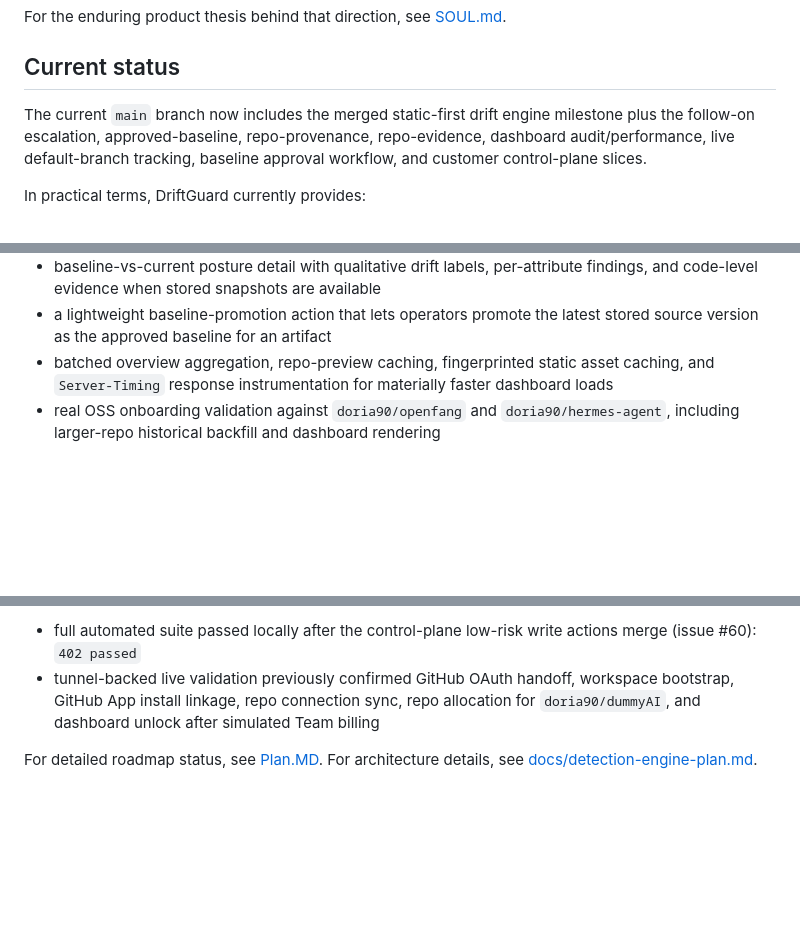
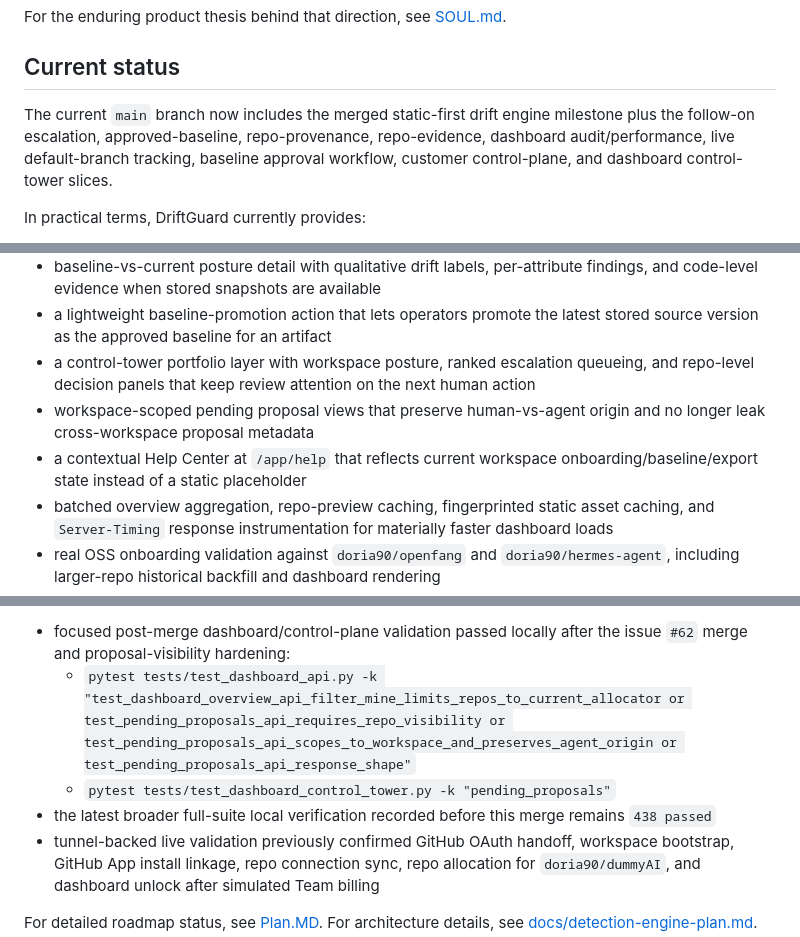
Before and after one commit to aiappsnative/Vipari, a Markdown page: README.md, 3 parts joined by grey strips. Drawn GitHub-style; blank space fills up the shorter version.

Commit message:
Update docs for control tower merge

```diff
--- a/README.md
+++ b/README.md
@@ -32,7 +32,7 @@ For the enduring product thesis behind that direction, see [SOUL.md](SOUL.md).
 
 ## Current status
 
-The current `main` branch now includes the merged static-first drift engine milestone plus the follow-on escalation, approved-baseline, repo-provenance, repo-evidence, dashboard audit/performance, live default-branch tracking, baseline approval workflow, and customer control-plane slices.
+The current `main` branch now includes the merged static-first drift engine milestone plus the follow-on escalation, approved-baseline, repo-provenance, repo-evidence, dashboard audit/performance, live default-branch tracking, baseline approval workflow, customer control-plane, and dashboard control-tower slices.
 
 In practical terms, DriftGuard currently provides:
 
@@ -51,6 +51,9 @@ In practical terms, DriftGuard currently provides:
 - concise `What changed`, `Why flagged`, and `Where` explanations in both overview and repo dashboard surfaces
 - baseline-vs-current posture detail with qualitative drift labels, per-attribute findings, and code-level evidence when stored snapshots are available
 - a lightweight baseline-promotion action that lets operators promote the latest stored source version as the approved baseline for an artifact
+- a control-tower portfolio layer with workspace posture, ranked escalation queueing, and repo-level decision panels that keep review attention on the next human action
+- workspace-scoped pending proposal views that preserve human-vs-agent origin and no longer leak cross-workspace proposal metadata
+- a contextual Help Center at `/app/help` that reflects current workspace onboarding/baseline/export state instead of a static placeholder
 - batched overview aggregation, repo-preview caching, fingerprinted static asset caching, and `Server-Timing` response instrumentation for materially faster dashboard loads
 - real OSS onboarding validation against `doria90/openfang` and `doria90/hermes-agent`, including larger-repo historical backfill and dashboard rendering
 - bounded large-repo onboarding through narrower candidate-path discovery and direct GitHub contents API fetches for artifact snapshots
@@ -82,5 +85,8 @@ Latest merged validation on 2026-04-29:
 
-- full automated suite passed locally after the control-plane low-risk write actions merge (issue #60): `402 passed`
+- focused post-merge dashboard/control-plane validation passed locally after the issue `#62` merge and proposal-visibility hardening:
+	- `pytest tests/test_dashboard_api.py -k "test_dashboard_overview_api_filter_mine_limits_repos_to_current_allocator or test_pending_proposals_api_requires_repo_visibility or test_pending_proposals_api_scopes_to_workspace_and_preserves_agent_origin or test_pending_proposals_api_response_shape"`
+	- `pytest tests/test_dashboard_control_tower.py -k "pending_proposals"`
+- the latest broader full-suite local verification recorded before this merge remains `438 passed`
 - tunnel-backed live validation previously confirmed GitHub OAuth handoff, workspace bootstrap, GitHub App install linkage, repo connection sync, repo allocation for `doria90/dummyAI`, and dashboard unlock after simulated Team billing
 
 For detailed roadmap status, see [Plan.MD](Plan.MD). For architecture details, see [docs/detection-engine-plan.md](docs/detection-engine-plan.md).
```
Also changed, not shown: other parts of README.md (+1 -1 lines), Plan.MD (+12 -39 lines).
